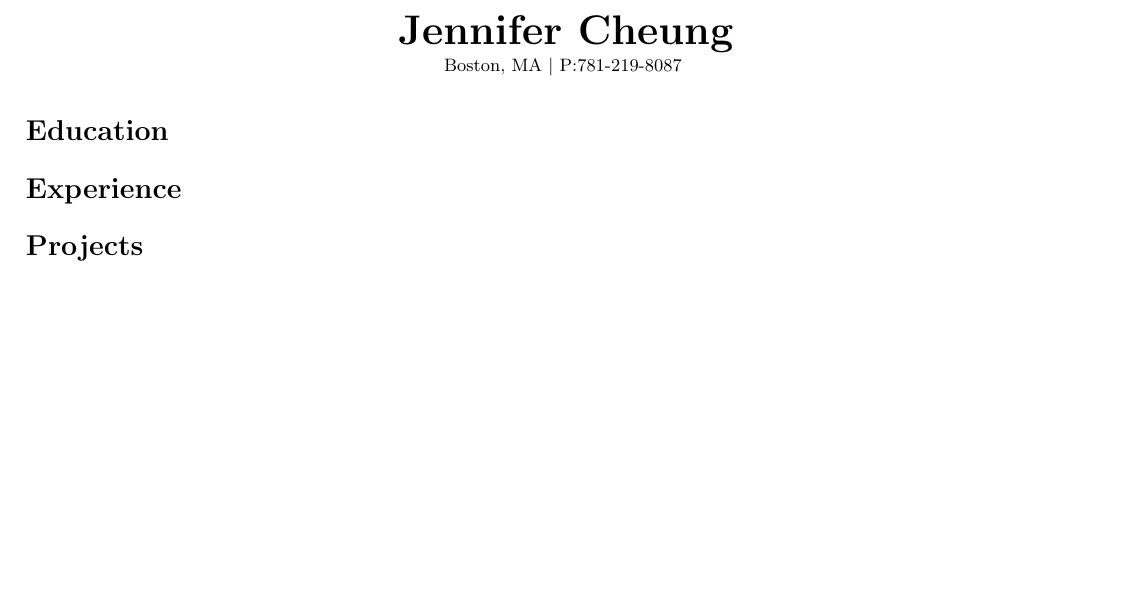
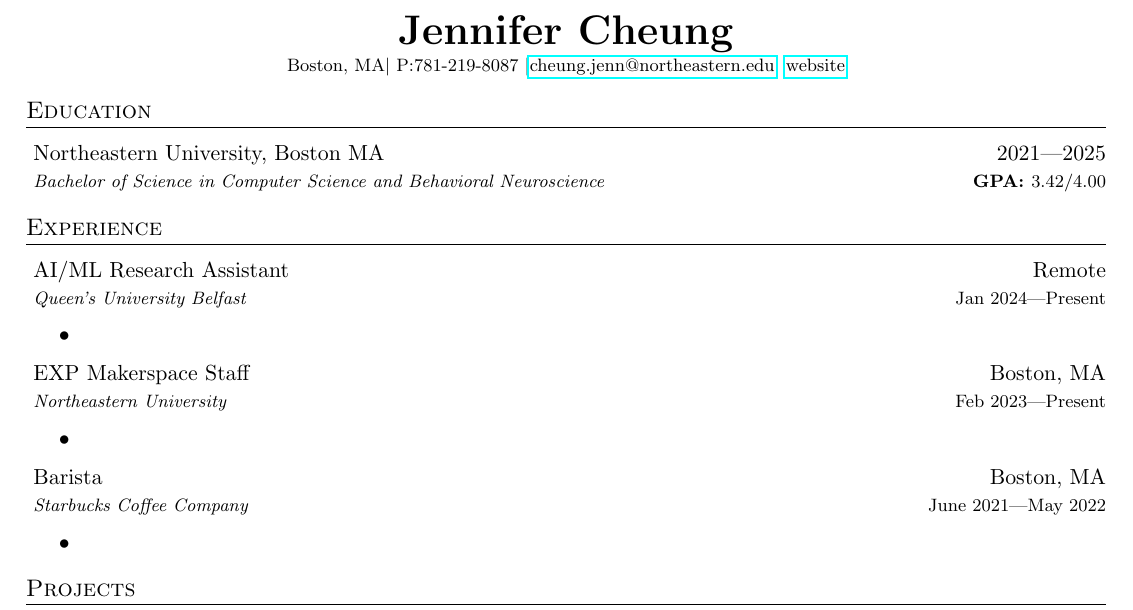
Before and after one commit to jeniichee/Resume, a LaTeX CV (resume.tex): part of the page, cut so that both start at the same text, the shorter picture padded with empty space. Compiled offline with pdfLaTeX.

Commit message:
Experience section

```diff
--- a/resume.tex
+++ b/resume.tex
@@ -48,19 +50,57 @@
 \begin{center}
     \textbf{\huge Jennifer Cheung}
     \\
-    \text{\footnotesize Boston, MA \textbar \hspace{0em} P:781-219-8087 }
-
+    \text{\footnotesize Boston, MA\textbar\hspace{0em} P:781-219-8087
+    \textbar\hspace{0em}\href{mailto: cheung.jenn@northeastern.edu}{cheung.jenn@northeastern.edu}\textbar\hspace{0em}
+    \href{https://jeniichee.github.io/}{website}}
 \end{center}
-
 
 % EDUCATION
 \section*{Education}
-
-
+\begin{tabularx}{\textwidth}{
+  >{\hsize=0.7\textwidth\linewidth=\textwidth\raggedright\arraybackslash}X
+  >{\hsize=0.3\textwidth\linewidth=\textwidth\raggedleft\arraybackslash}X}
+  \hspace*{0.03mm}
+  Northeastern University, Boston MA & 2021\textemdash2025 \\
+  \hspace*{0.03mm}
+  \footnotesize\textit{Bachelor of Science in Computer Science and Behavioral Neuroscience} & {\footnotesize\textbf{GPA: }}{\footnotesize 3.42/4.00}
+\end{tabularx}
 
 % EXPERIENCE
 \section*{Experience}
-
+\begin{tabularx}{\textwidth}{
+  >{\hsize=0.7\textwidth\linewidth=\textwidth\raggedright\arraybackslash}X
+  >{\hsize=0.3\textwidth\linewidth=\textwidth\raggedleft\arraybackslash}X}
+  \hspace*{0.03mm}
+  {AI/ML Research Assistant} & Remote \\
+  \hspace*{0.03mm}
+  \footnotesize\textit{Queen's University Belfast} & {\footnotesize{Jan 2024\textemdash Present}}
+\end{tabularx}
+\begin{itemize}
+    \item
+\end{itemize}
+\begin{tabularx}{\textwidth}{
+  >{\hsize=0.7\textwidth\linewidth=\textwidth\raggedright\arraybackslash}X
+  >{\hsize=0.3\textwidth\linewidth=\textwidth\raggedleft\arraybackslash}X}
+  \hspace*{0.03mm}
+  {EXP Makerspace Staff} & Boston, MA \\
+  \hspace*{0.03mm}
+  \footnotesize\textit{Northeastern University} & {\footnotesize{Feb 2023\textemdash Present}}
+\end{tabularx}
+\begin{itemize}
+    \item
+\end{itemize}
+\begin{tabularx}{\textwidth}{
+  >{\hsize=0.7\textwidth\linewidth=\textwidth\raggedright\arraybackslash}X
+  >{\hsize=0.3\textwidth\linewidth=\textwidth\raggedleft\arraybackslash}X}
+  \hspace*{0.03mm}
+  {Barista} & Boston, MA \\
+  \hspace*{0.03mm}
+  \footnotesize\textit{Starbucks Coffee Company} & {\footnotesize{June 2021\textemdash May 2022}}
+\end{tabularx}
+\begin{itemize}
+    \item
+\end{itemize}
 
 
 % PROJECTS
```
Also changed, not shown: resume.tex (34 more changed lines).
